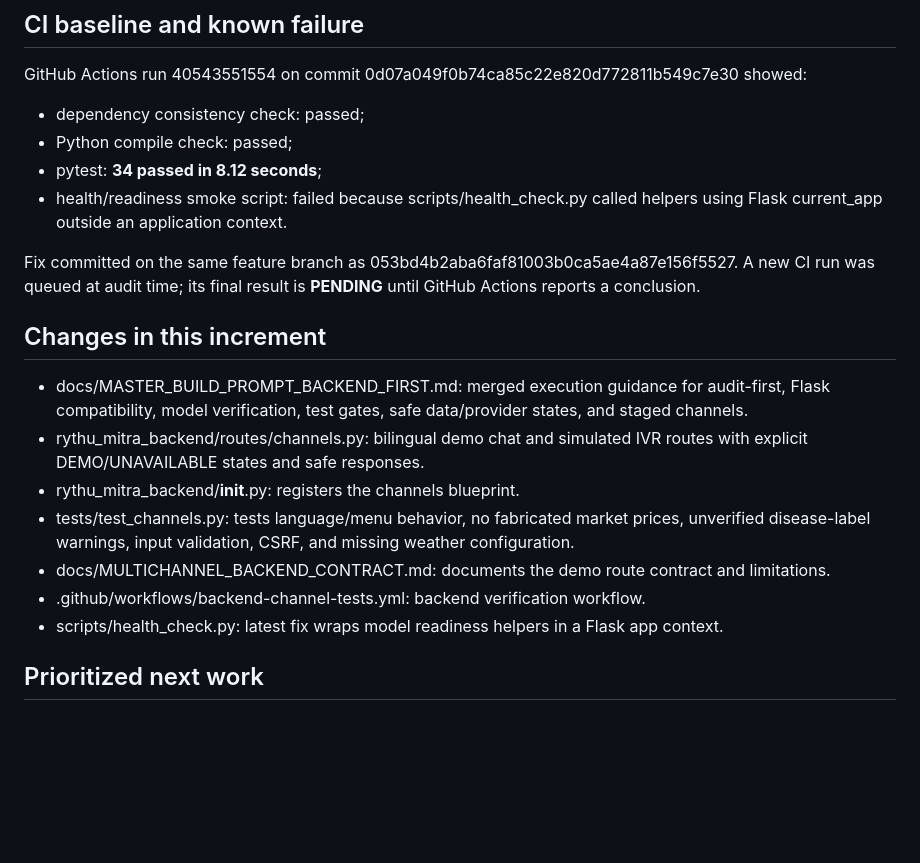
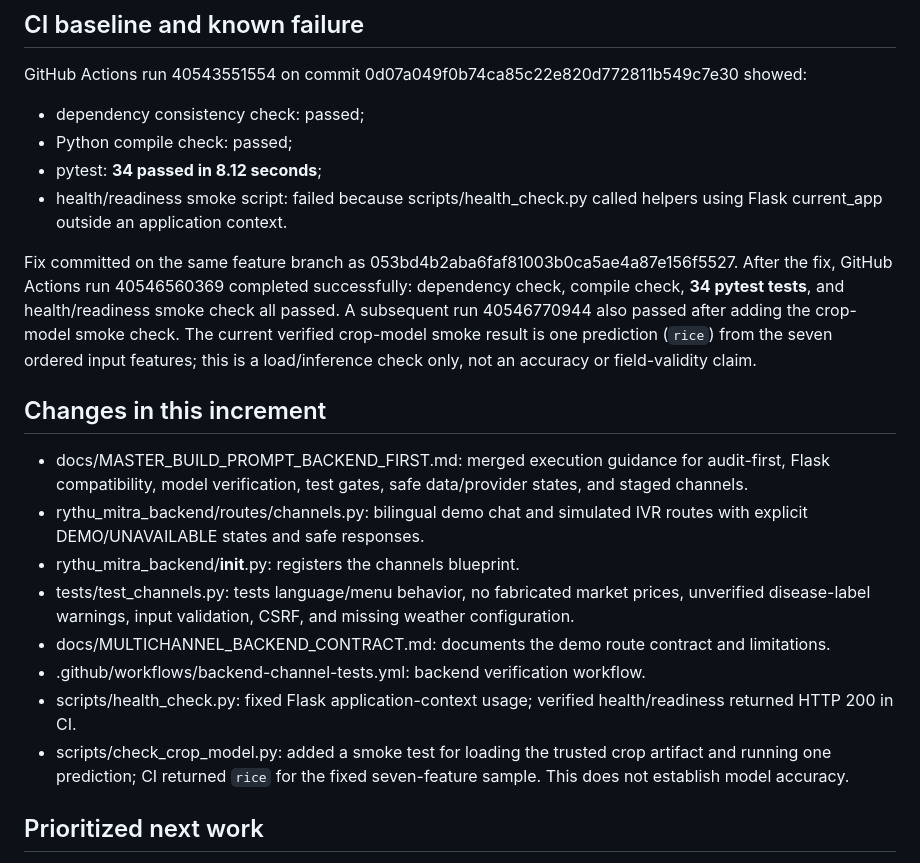
Before and after one commit to Anshuman70739/rythu-mitra, a Markdown page: REPOSITORY_AUDIT.md, the part around the change. Rendered like a GitHub page; blank space fills up the shorter version.

Commit message:
docs: record verified backend and crop-model CI results

```diff
--- a/REPOSITORY_AUDIT.md
+++ b/REPOSITORY_AUDIT.md
@@ -52,7 +52,7 @@ GitHub Actions run 40543551554 on commit 0d07a049f0b74ca85c22e820d772811b549c7e3
 - pytest: **34 passed in 8.12 seconds**;
 - health/readiness smoke script: failed because scripts/health_check.py called helpers using Flask current_app outside an application context.
 
-Fix committed on the same feature branch as 053bd4b2aba6faf81003b0ca5ae4a87e156f5527. A new CI run was queued at audit time; its final result is **PENDING** until GitHub Actions reports a conclusion.
+Fix committed on the same feature branch as 053bd4b2aba6faf81003b0ca5ae4a87e156f5527. After the fix, GitHub Actions run 40546560369 completed successfully: dependency check, compile check, **34 pytest tests**, and health/readiness smoke check all passed. A subsequent run 40546770944 also passed after adding the crop-model smoke check. The current verified crop-model smoke result is one prediction (`rice`) from the seven ordered input features; this is a load/inference check only, not an accuracy or field-validity claim.
 
 ## Changes in this increment
 
@@ -62,7 +62,8 @@ Fix committed on the same feature branch as 053bd4b2aba6faf81003b0ca5ae4a87e156f
 - tests/test_channels.py: tests language/menu behavior, no fabricated market prices, unverified disease-label warnings, input validation, CSRF, and missing weather configuration.
 - docs/MULTICHANNEL_BACKEND_CONTRACT.md: documents the demo route contract and limitations.
 - .github/workflows/backend-channel-tests.yml: backend verification workflow.
-- scripts/health_check.py: latest fix wraps model readiness helpers in a Flask app context.
+- scripts/health_check.py: fixed Flask application-context usage; verified health/readiness returned HTTP 200 in CI.
+- scripts/check_crop_model.py: added a smoke test for loading the trusted crop artifact and running one prediction; CI returned `rice` for the fixed seven-feature sample. This does not establish model accuracy.
 
 ## Prioritized next work
 
```
